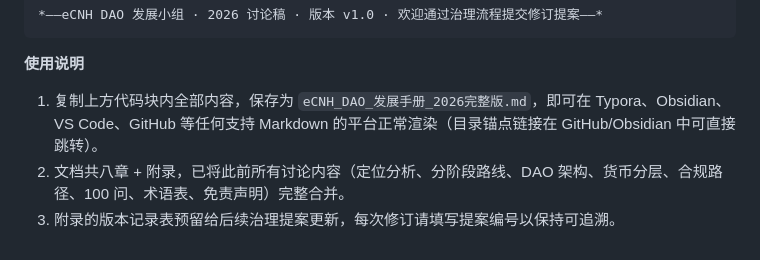
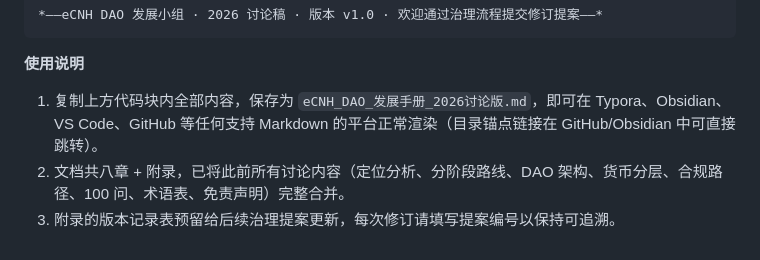
Before and after one commit to ucoingroup/eCNH, a Markdown page: eCNH_DAO_发展手册_2026讨论版.md, the part around the change. Drawn GitHub-style.

```diff
--- a/eCNH_DAO_发展手册_2026讨论版.md
+++ b/eCNH_DAO_发展手册_2026讨论版.md
@@ -558,6 +558,6 @@ DYOR（自己做研究）、自担风险、无追索对象。
 
 **使用说明**
 
-1. 复制上方代码块内全部内容，保存为 `eCNH_DAO_发展手册_2026完整版.md`，即可在 Typora、Obsidian、VS Code、GitHub 等任何支持 Markdown 的平台正常渲染（目录锚点链接在 GitHub/Obsidian 中可直接跳转）。
+1. 复制上方代码块内全部内容，保存为 `eCNH_DAO_发展手册_2026讨论版.md`，即可在 Typora、Obsidian、VS Code、GitHub 等任何支持 Markdown 的平台正常渲染（目录锚点链接在 GitHub/Obsidian 中可直接跳转）。
 2. 文档共八章 + 附录，已将此前所有讨论内容（定位分析、分阶段路线、DAO 架构、货币分层、合规路径、100 问、术语表、免责声明）完整合并。
 3. 附录的版本记录表预留给后续治理提案更新，每次修订请填写提案编号以保持可追溯。
```
